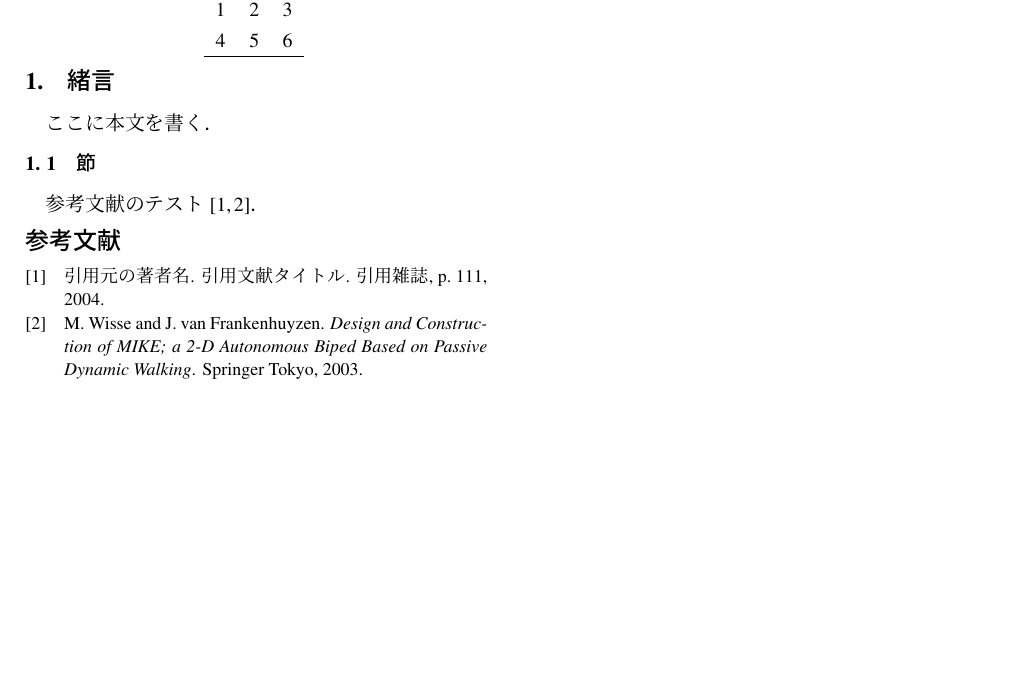
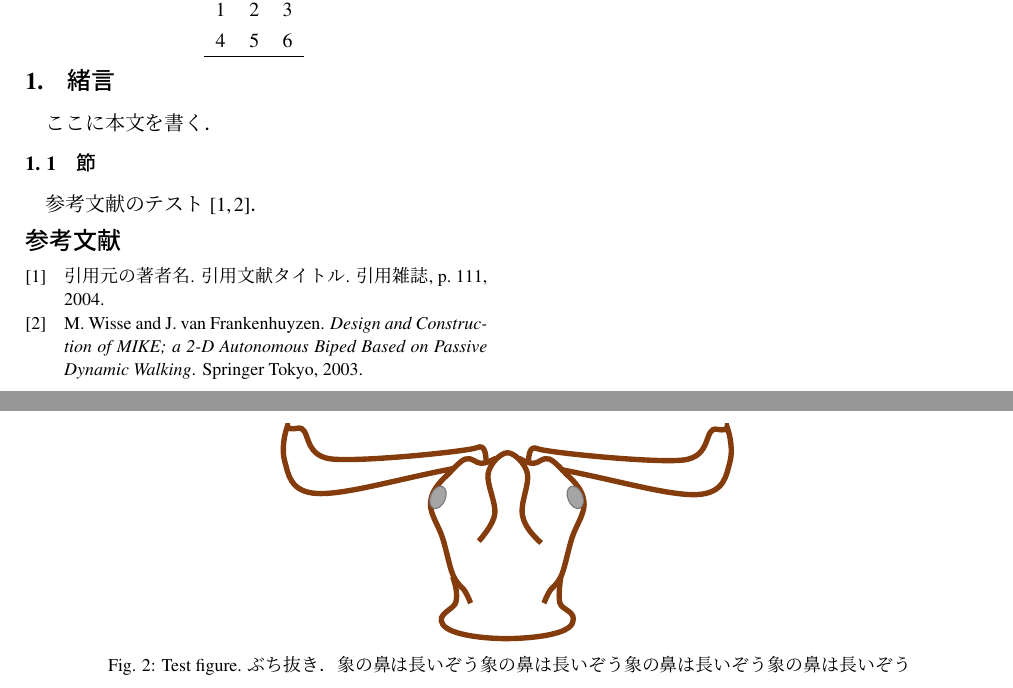
Before and after one commit to Osuka-Sugimoto-Lab/Public_Hearing_Documentation, a LaTeX document (template_pub.tex, which reads osukalab_pub_doc.sty): part of the page before the commit and two parts of pages 1 and 2 of 2 after it, the two joined at a grey line, cut so that both start at the same text, the shorter picture padded with empty space. Compiled offline with upLaTeX and dvipdfmx.

Commit message:
ぶち抜き図に対応

```diff
--- a/osukalab_pub_doc.sty
+++ b/osukalab_pub_doc.sty
@@ -125,7 +125,7 @@
 \usepackage[subrefformat=parens]{subcaption}
 \captionsetup{compatibility=false}
 % \captionsetup{format=hang,font=bf,width=\columnwidth}
-\captionsetup{format=plain,font=bf,width=\columnwidth}
+\captionsetup{format=plain,font=bf}
 \captionsetup[table]{position=top}
 \captionsetup[subtable]{textfont=sf}
 \captionsetup[subfigure]{labelformat=simple}
--- a/template_pub.tex
+++ b/template_pub.tex
@@ -54,6 +54,14 @@
     \label{tab:test}
 \end{table}
 
+
+\begin{figure*}[t]
+    \centering
+    \includegraphics[width=\columnwidth]{./figure/testfig2.pdf}
+    \caption{Test figure. ぶち抜き．象の鼻は長いぞう象の鼻は長いぞう象の鼻は長いぞう象の鼻は長いぞう}
+    \label{fig:test2}
+\end{figure*}
+
 参考文献のテスト\cite{bibtest,mike}．
 
 
```
